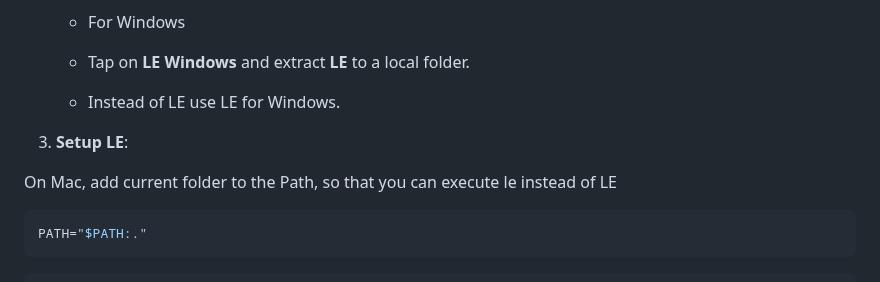
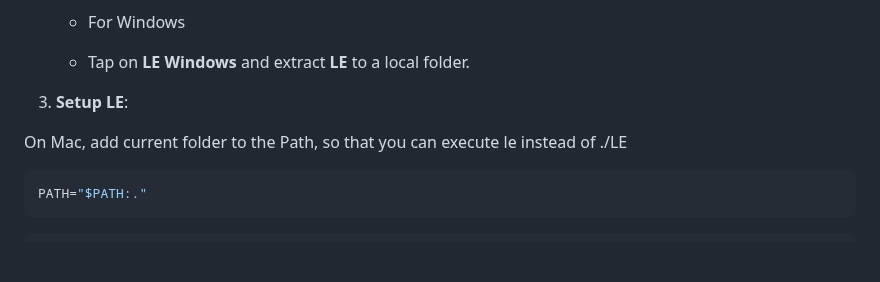
Before and after one commit to SPAlgorithm/LE, a Markdown page: README.md, the part around the change. Rendered like a GitHub page; blank space fills up the shorter version.

Commit message:
LE path update for Mac

````diff
--- a/README.md
+++ b/README.md
@@ -155,12 +155,11 @@ git clone https://github.com/SPAlgorithm/LE.git
    - For Windows
 
    - Tap on **LE Windows** and extract **LE**  to a local folder.
-   - Instead of LE use LE for Windows.
 
 
 3. **Setup LE**:
 
-On Mac, add current folder to the Path, so that you can execute le instead of LE
+On Mac, add current folder to the Path, so that you can execute le instead of ./LE
 
 
 ```bash
````
